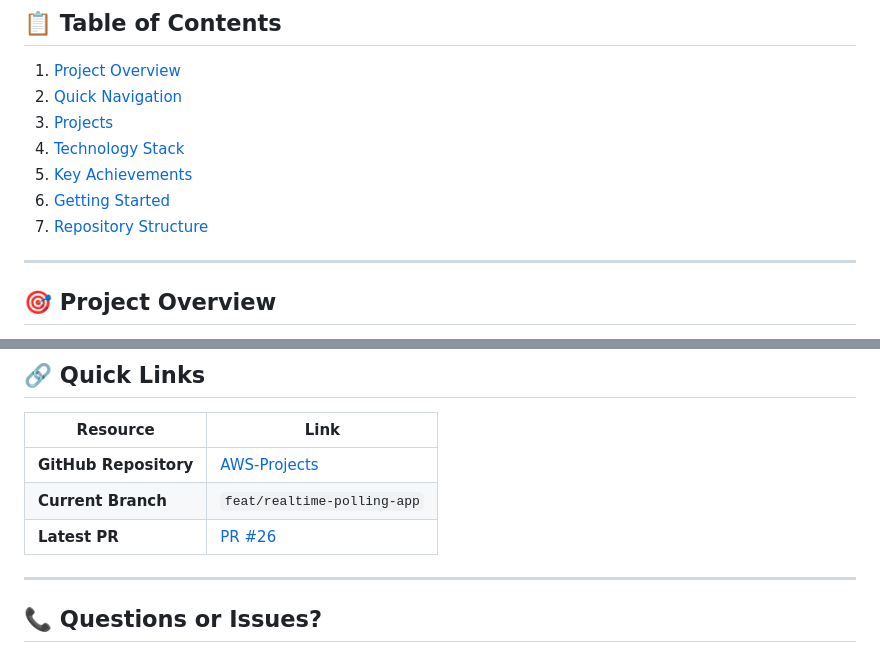
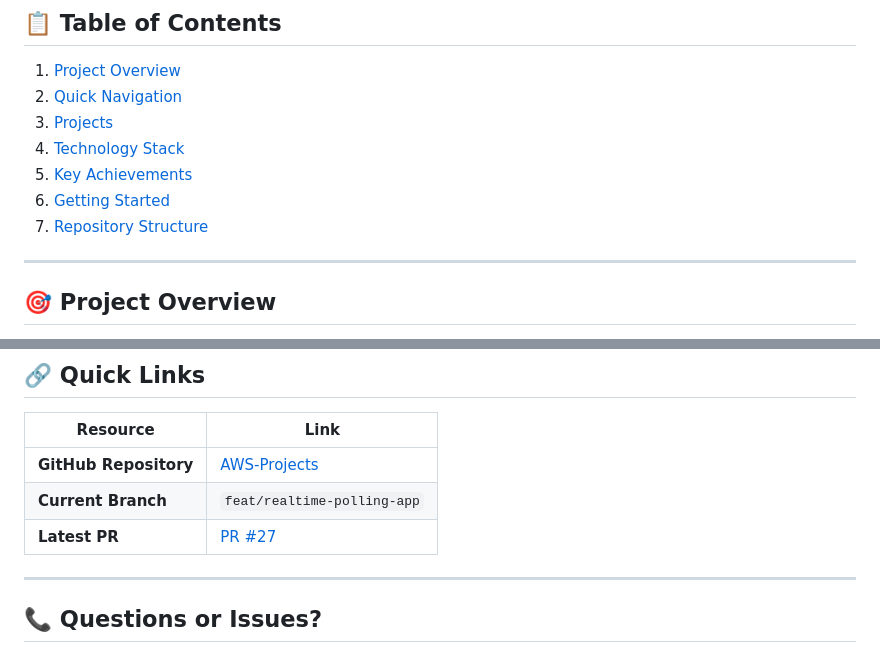
Before and after one commit to Aterpise-MY/AWS-Projects, a Markdown page: README.md, 2 parts joined by grey strips. Rendered like a GitHub page.

Commit message:
docs: Fix root README navigation — ToC numbering and latest PR link
- Table of Contents: correct numbering (6 → 7 for Repository Structure;
  was incorrectly jumping to 8)
- Quick Links: update Latest PR from #26 to #27 (Project 10)

Co-Authored-By: Claude Opus 4.8 <noreply@anthropic.com>

```diff
--- a/README.md
+++ b/README.md
@@ -12,7 +12,7 @@ A collection of **production-grade cloud infrastructure projects** demonstrating
 4. [Technology Stack](#technology-stack)
 5. [Key Achievements](#key-achievements)
 6. [Getting Started](#getting-started)
-8. [Repository Structure](#repository-structure)
+7. [Repository Structure](#repository-structure)
 
 ---
 
@@ -733,7 +733,7 @@ These projects are provided as educational and portfolio materials.
 |----------|------|
 | **GitHub Repository** | [AWS-Projects](https://github.com/Aterpise-MY/AWS-Projects) |
 | **Current Branch** | `feat/realtime-polling-app` |
-| **Latest PR** | [PR #26](https://github.com/Aterpise-MY/AWS-Projects/pull/26) |
+| **Latest PR** | [PR #27](https://github.com/Aterpise-MY/AWS-Projects/pull/27) |
 
 ---
 
```
